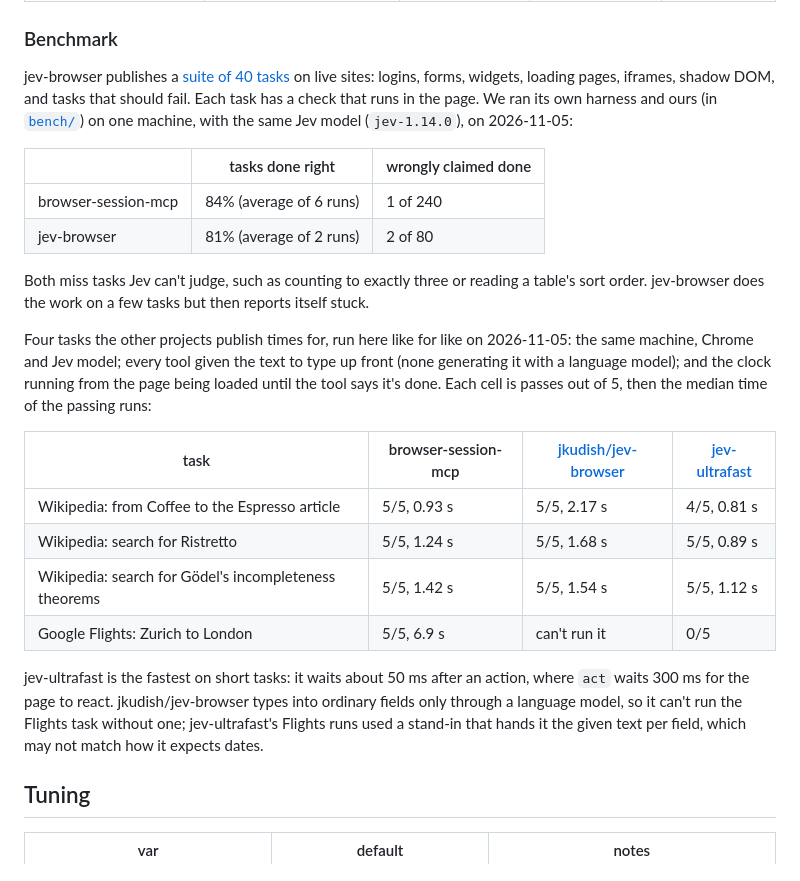
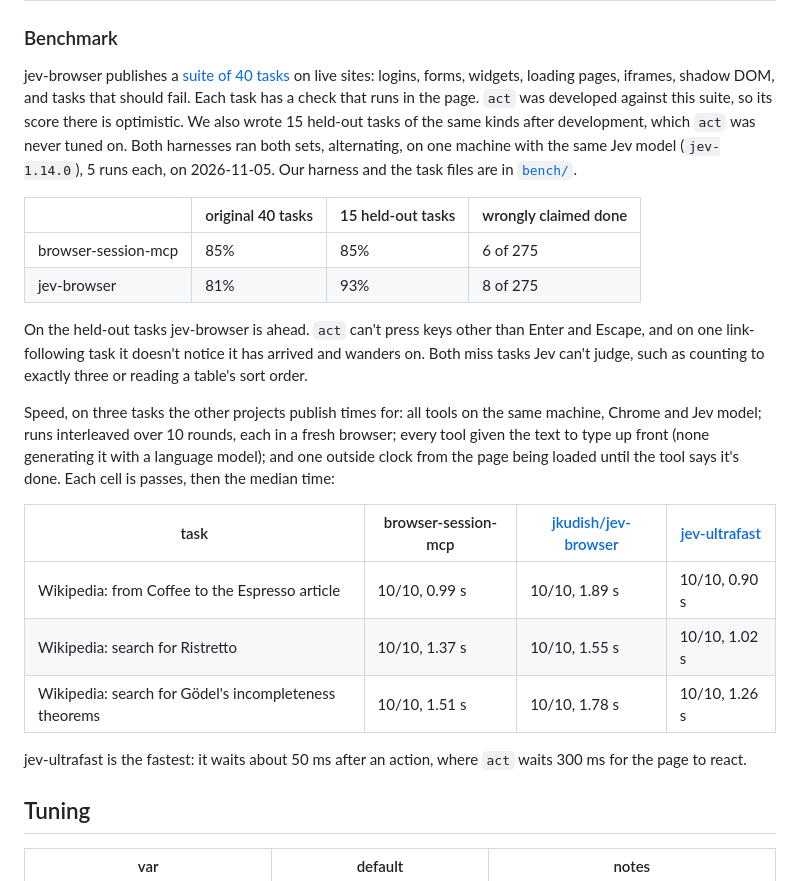
Before and after one commit to xav-ie/browser-session-mcp, a Markdown page: docs/jev.md, the part around the change. Rendered like a GitHub page.

Commit message:
docs: fair benchmark with held-out tasks and interleaved timing

```diff
--- a/docs/jev.md
+++ b/docs/jev.md
@@ -279,38 +279,38 @@ takeover for logins.
 
 jev-browser publishes a [suite of 40 tasks](https://github.com/Ying-Kai-Liao/jev-browser/blob/main/bench/tasks.mjs)
 on live sites: logins, forms, widgets, loading pages, iframes, shadow DOM, and
-tasks that should fail. Each task has a check that runs in the page. We ran
-its own harness and ours (in [`bench/`](../bench)) on one machine, with the
-same Jev model (`jev-1.14.0`), on 2026-11-05:
+tasks that should fail. Each task has a check that runs in the page. `act`
+was developed against this suite, so its score there is optimistic. We also
+wrote 15 held-out tasks of the same kinds after development, which `act` was
+never tuned on. Both harnesses ran both sets, alternating, on one machine
+with the same Jev model (`jev-1.14.0`), 5 runs each, on 2026-11-05. Our
+harness and the task files are in [`bench/`](../bench).
 
-| | tasks done right | wrongly claimed done |
-|---|---|---|
-| browser-session-mcp | 84% (average of 6 runs) | 1 of 240 |
-| jev-browser | 81% (average of 2 runs) | 2 of 80 |
+| | original 40 tasks | 15 held-out tasks | wrongly claimed done |
+|---|---|---|---|
+| browser-session-mcp | 85% | 85% | 6 of 275 |
+| jev-browser | 81% | 93% | 8 of 275 |
 
-Both miss tasks Jev can't judge, such as counting to exactly three or
-reading a table's sort order. jev-browser does the work on a few tasks but
-then reports itself stuck.
+On the held-out tasks jev-browser is ahead. `act` can't press keys other
+than Enter and Escape, and on one link-following task it doesn't notice it
+has arrived and wanders on. Both miss tasks Jev can't judge, such as
+counting to exactly three or reading a table's sort order.
 
-Four tasks the other projects publish times for, run here like for like on
-2026-11-05: the same machine, Chrome and Jev model; every tool given the
-text to type up front (none generating it with a language model); and the
-clock running from the page being loaded until the tool says it's done.
-Each cell is passes out of 5, then the median time of the passing runs:
+Speed, on three tasks the other projects publish times for: all tools on
+the same machine, Chrome and Jev model; runs interleaved over 10 rounds,
+each in a fresh browser; every tool given the text to type up front (none
+generating it with a language model); and one outside clock from the page
+being loaded until the tool says it's done. Each cell is passes, then the
+median time:
 
 | task | browser-session-mcp | [jkudish/jev-browser](https://github.com/jkudish/jev-browser) | [jev-ultrafast](https://github.com/browser-use/jev-ultrafast) |
 |---|---|---|---|
-| Wikipedia: from Coffee to the Espresso article | 5/5, 0.93 s | 5/5, 2.17 s | 4/5, 0.81 s |
-| Wikipedia: search for Ristretto | 5/5, 1.24 s | 5/5, 1.68 s | 5/5, 0.89 s |
-| Wikipedia: search for Gödel's incompleteness theorems | 5/5, 1.42 s | 5/5, 1.54 s | 5/5, 1.12 s |
-| Google Flights: Zurich to London | 5/5, 6.9 s | can't run it | 0/5 |
+| Wikipedia: from Coffee to the Espresso article | 10/10, 0.99 s | 10/10, 1.89 s | 10/10, 0.90 s |
+| Wikipedia: search for Ristretto | 10/10, 1.37 s | 10/10, 1.55 s | 10/10, 1.02 s |
+| Wikipedia: search for Gödel's incompleteness theorems | 10/10, 1.51 s | 10/10, 1.78 s | 10/10, 1.26 s |
 
-jev-ultrafast is the fastest on short tasks: it waits about 50 ms after an
-action, where `act` waits 300 ms for the page to react. jkudish/jev-browser
-types into ordinary fields only through a language model, so it can't run
-the Flights task without one; jev-ultrafast's Flights runs used a stand-in
-that hands it the given text per field, which may not match how it expects
-dates.
+jev-ultrafast is the fastest: it waits about 50 ms after an action, where
+`act` waits 300 ms for the page to react.
 
 ## Tuning
 
```
